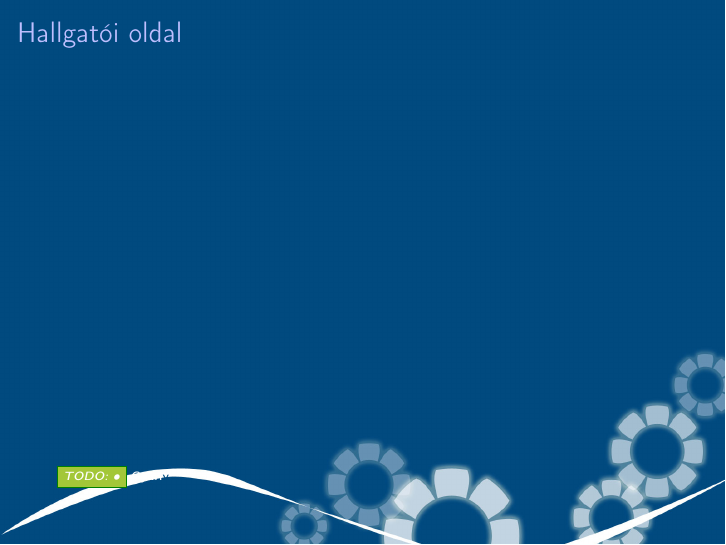
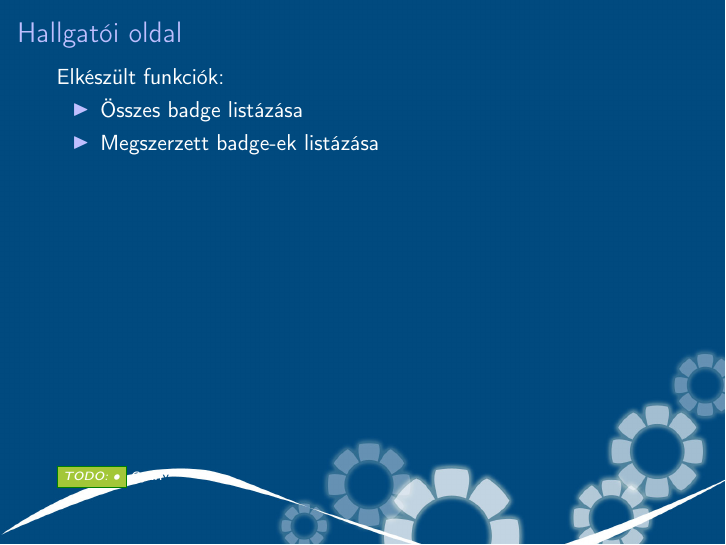
Before and after one commit to reedcourty/badge-aut, LaTeX slides (doc/beszamolo/beszamolo.tex): page 10 of 13. Compiled offline with pdfLaTeX; a LaTeX package or settings file that is missing is left out.

Commit message:
Néhány elkészült hallgatói oldali funkció.

```diff
--- a/doc/beszamolo/beszamolo.tex
+++ b/doc/beszamolo/beszamolo.tex
@@ -162,6 +162,11 @@ A weboldal feleljen meg a mai modern követelményeknek (AJAX, Form authentikác
 \setfootline{\todo{•} Gyuri}
 \begin{frame}[t]
 \frametitle{Hallgatói oldal}
+Elkészült funkciók:
+\begin{itemize}
+\item Összes badge listázása
+\item Megszerzett badge-ek listázása
+\end{itemize}
 \end{frame}
 
 \section{Hátralévő feladatok}
```
